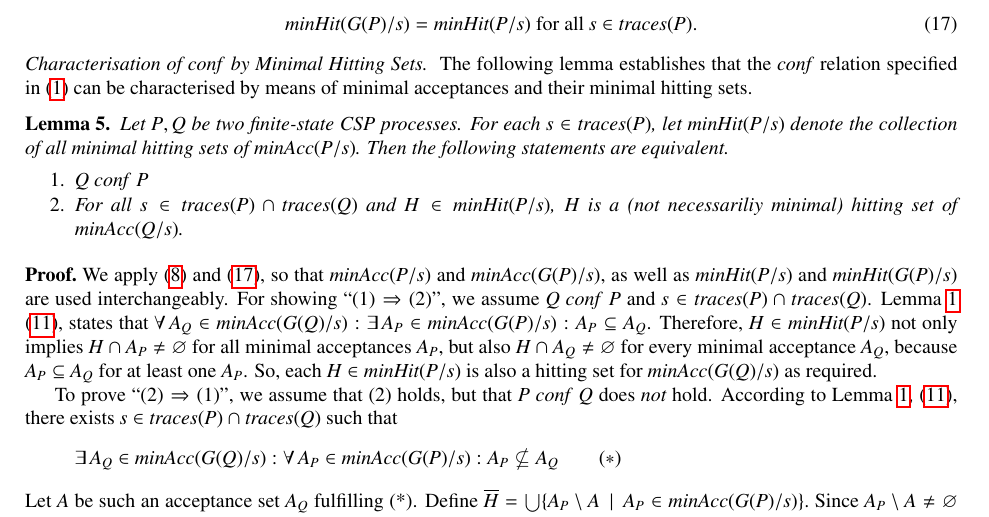
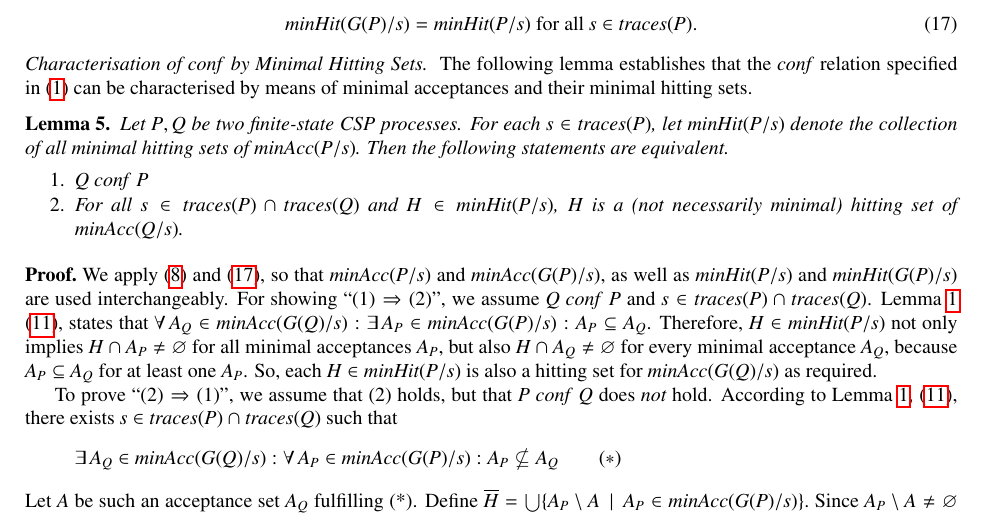
Before and after one commit to peleska/2018-csp-testing-conference, a LaTeX paper (scp-journal/article/main.tex): part of page 8 of 25, cut so that both start at the same text. Compiled offline with pdfLaTeX.

Commit message:
Fixed typo

```diff
--- a/scp-journal/article/main.tex
+++ b/scp-journal/article/main.tex
@@ -1193,7 +1193,7 @@ Then the following statements are equivalent.
 \item $Q\ conf\ P$
 
 \item For all $s\in\trc(P)\cap \trc(Q)$ and $H \in  \minhits(P/s)$, $H$ is
-a (not necessariliy minimal) hitting set of $\minaccs(Q/s)$.
+a (not necessarily minimal) hitting set of $\minaccs(Q/s)$.
 \end{enumerate}
 \end{lemma}
 \begin{proof}
```
